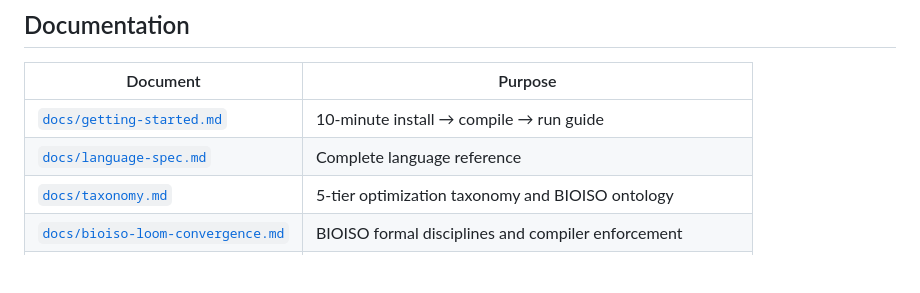
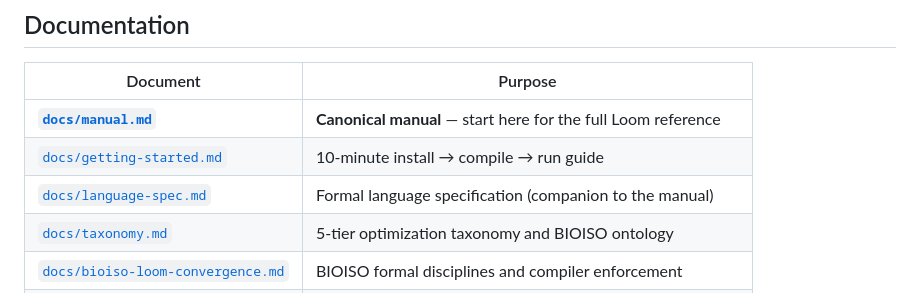
Before and after one commit to jghiringhelli/loom, a Markdown page: README.md, the part around the change. GitHub-like rendering; blank space fills up the shorter version.

Commit message:
docs(readme): surface docs/manual.md as canonical reference

```diff
--- a/README.md
+++ b/README.md
@@ -199,8 +199,9 @@ See [Getting Started](docs/getting-started.md) for a 10-minute walkthrough.
 
 | Document | Purpose |
 |----------|---------|
+| **[`docs/manual.md`](docs/manual.md)** | **Canonical manual** — start here for the full Loom reference |
 | [`docs/getting-started.md`](docs/getting-started.md) | 10-minute install → compile → run guide |
-| [`docs/language-spec.md`](docs/language-spec.md) | Complete language reference |
+| [`docs/language-spec.md`](docs/language-spec.md) | Formal language specification (companion to the manual) |
 | [`docs/taxonomy.md`](docs/taxonomy.md) | 5-tier optimization taxonomy and BIOISO ontology |
 | [`docs/bioiso-loom-convergence.md`](docs/bioiso-loom-convergence.md) | BIOISO formal disciplines and compiler enforcement |
 | [`docs/foundations.md`](docs/foundations.md) | Theoretical foundations (type theory, PLN, OU convergence) |
```
